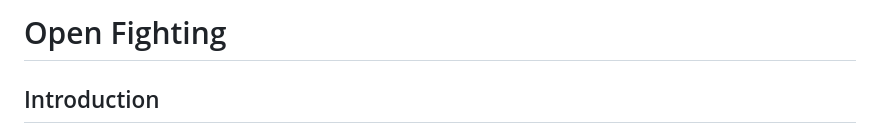
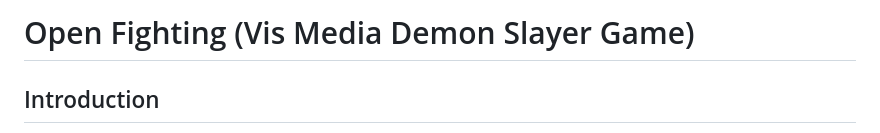
Before and after one commit to L00182257/NMCL_DemSlay_DevOps, a Markdown page: OpenFighting-master/OpenFighting-master/README.md, the part around the change. GitHub-like rendering.

Commit message:
Update README to include full game title

```diff
--- a/OpenFighting-master/OpenFighting-master/README.md
+++ b/OpenFighting-master/OpenFighting-master/README.md
@@ -1,4 +1,4 @@
-# Open Fighting
+# Open Fighting (Vis Media Demon Slayer Game)
 
 ## Introduction
 “Open Fighting” is a simple, pixel art 2D game created using OpenGL’s java wrapper, JOGL. The game is on 2-player mode (to be played using the same keyboard – ‘90s style).
```
